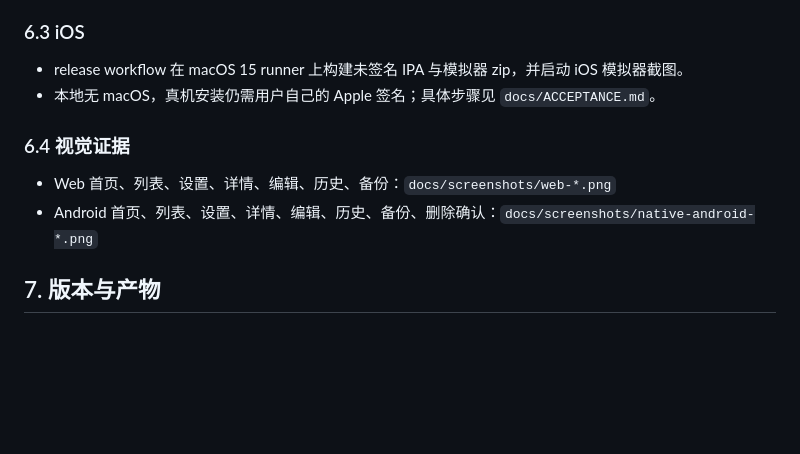
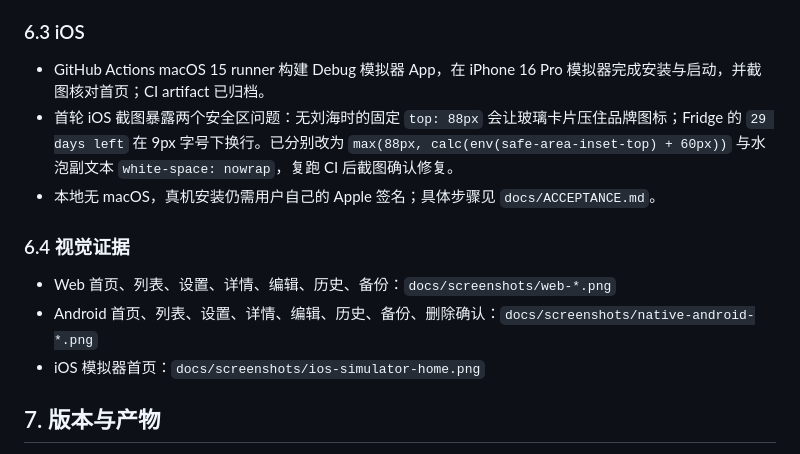
Before and after one commit to Phanstal/Rinse, a Markdown page: REPORT.md, the part around the change. Rendered like a GitHub page; blank space fills up the shorter version.

```diff
--- a/REPORT.md
+++ b/REPORT.md
@@ -79,13 +79,15 @@ E2E 覆盖：品牌头部与种子数据、双视图切换、设置页与通知
 
 ### 6.3 iOS
 
-- release workflow 在 macOS 15 runner 上构建未签名 IPA 与模拟器 zip，并启动 iOS 模拟器截图。
+- GitHub Actions macOS 15 runner 构建 Debug 模拟器 App，在 iPhone 16 Pro 模拟器完成安装与启动，并截图核对首页；CI artifact 已归档。
+- 首轮 iOS 截图暴露两个安全区问题：无刘海时的固定 `top: 88px` 会让玻璃卡片压住品牌图标；Fridge 的 `29 days left` 在 9px 字号下换行。已分别改为 `max(88px, calc(env(safe-area-inset-top) + 60px))` 与水泡副文本 `white-space: nowrap`，复跑 CI 后截图确认修复。
 - 本地无 macOS，真机安装仍需用户自己的 Apple 签名；具体步骤见 `docs/ACCEPTANCE.md`。
 
 ### 6.4 视觉证据
 
 - Web 首页、列表、设置、详情、编辑、历史、备份：`docs/screenshots/web-*.png`
 - Android 首页、列表、设置、详情、编辑、历史、备份、删除确认：`docs/screenshots/native-android-*.png`
+- iOS 模拟器首页：`docs/screenshots/ios-simulator-home.png`
 
 ## 7. 版本与产物
 
```
Also changed, not shown: README.md (+5 -1 lines), docs/ACCEPTANCE.md (+2 -2 lines), docs/screenshots/web-home.png, 1 other file.
